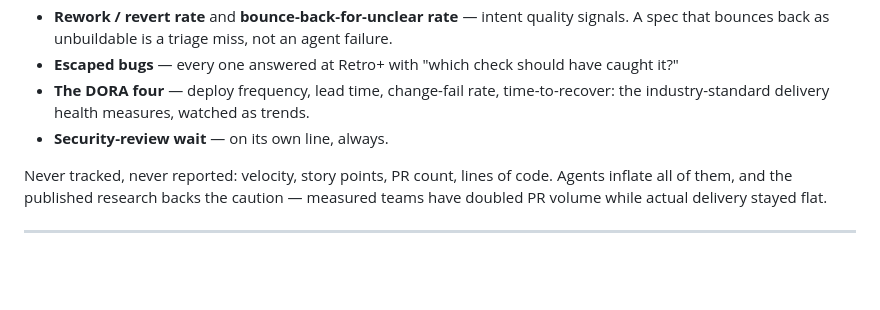
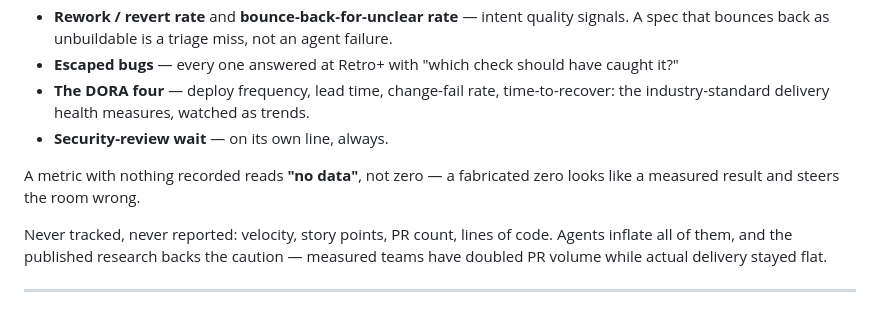
Before and after one commit to MCKRUZ/intent-driven-development, a Markdown page: docs/build-loop.md, the part around the change. Drawn GitHub-style; blank space fills up the shorter version.

```diff
--- a/docs/build-loop.md
+++ b/docs/build-loop.md
@@ -304,6 +304,9 @@ Internal dashboard, baseline-and-trend, no vanity targets:
   industry-standard delivery health measures, watched as trends.
 - **Security-review wait** — on its own line, always.
 
+A metric with nothing recorded reads **"no data"**, not zero — a fabricated zero looks like a
+measured result and steers the room wrong.
+
 Never tracked, never reported: velocity, story points, PR count, lines of code. Agents
 inflate all of them, and the published research backs the caution — measured teams have
 doubled PR volume while actual delivery stayed flat.
```
Also changed, not shown: GOLD-STANDARD.md (+4 -0 lines), retros/2026-06-24-claude-code-sdlc-alignment.md (added, +85 -0 lines).
